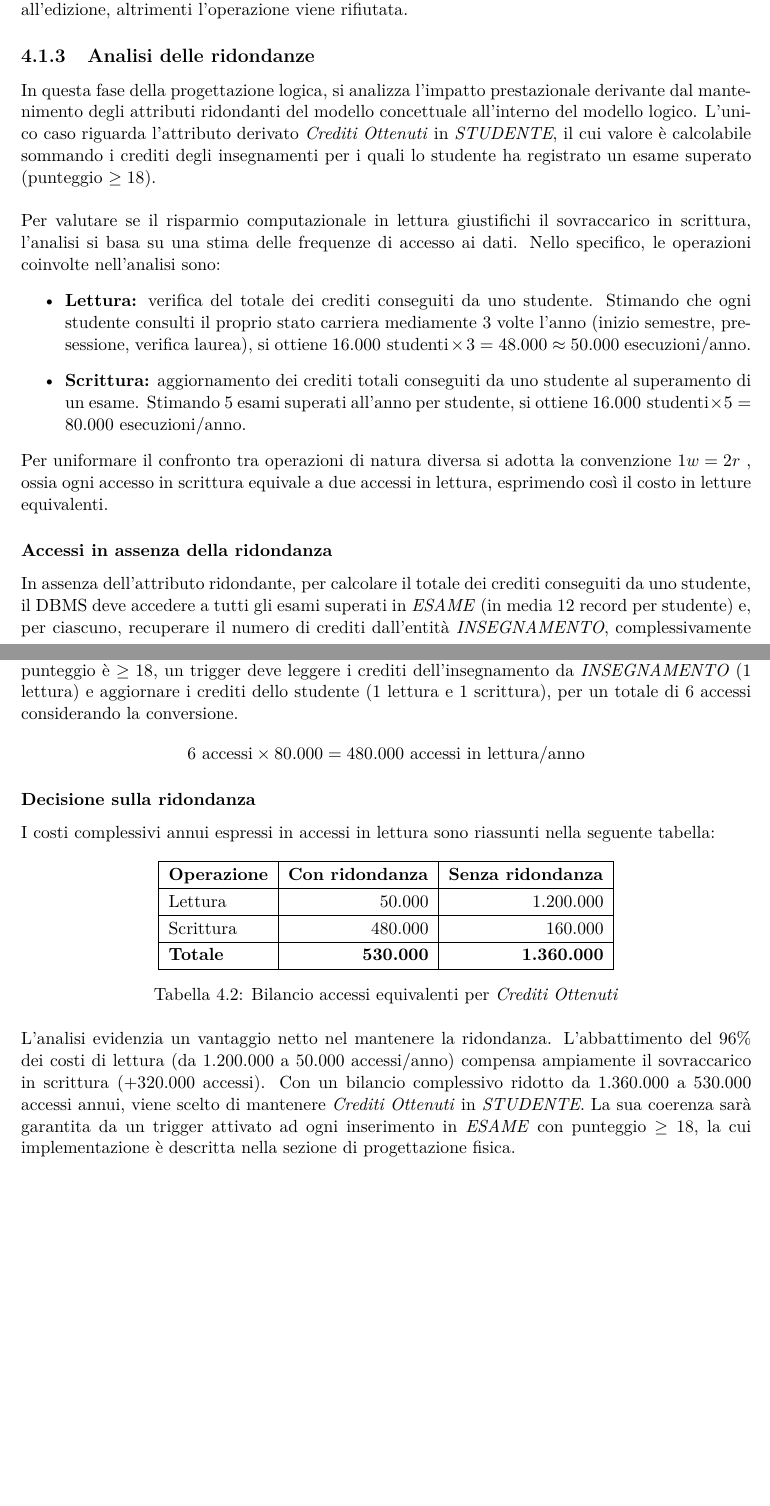
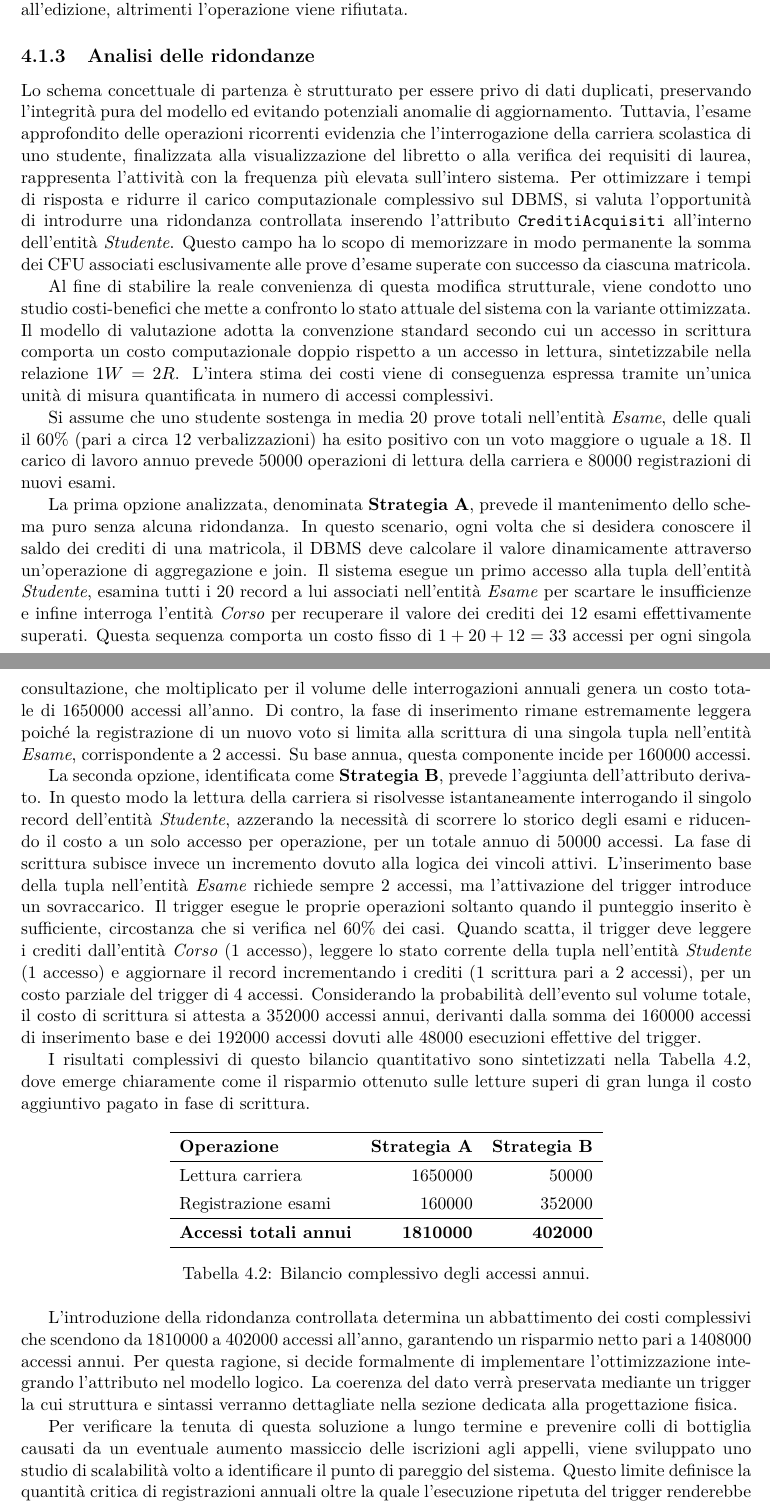
Before and after one commit to cossidente/database-lab-project, a LaTeX document (report/report.tex, which reads report/sections/4_schema_restructuring.tex): two parts of pages 11 and 12 of 18, joined at a grey line, cut so that both start at the same text, the shorter picture padded with empty space. Compiled offline with pdfLaTeX.

Commit message:
feat(docs): refactor of 4_schema_restructuring.tex

```diff
--- a/report/sections/4_schema_restructuring.tex
+++ b/report/sections/4_schema_restructuring.tex
@@ -130,38 +130,20 @@ per il corso corrispondente all'edizione, altrimenti l'operazione viene rifiutat
 \subsection{Analisi delle ridondanze}
 \label{ssec:analisi-delle-ridondanze}
 
-In questa fase della progettazione logica, si analizza l'impatto prestazionale
-derivante dal mantenimento degli attributi ridondanti
-del modello concettuale all'interno del modello logico.
-L'unico caso riguarda l'attributo derivato \textit{Crediti Ottenuti} in \textit{STUDENTE},
-il cui valore è calcolabile sommando i crediti degli insegnamenti
-per i quali lo studente ha registrato un esame superato (punteggio $\geq 18$). \\
+Lo schema concettuale di partenza è strutturato per essere privo di dati duplicati, preservando l'integrità pura del modello ed evitando potenziali anomalie di aggiornamento.
+Tuttavia, l'esame approfondito delle operazioni ricorrenti evidenzia che l'interrogazione della carriera scolastica di uno studente, finalizzata alla visualizzazione del libretto o alla verifica dei requisiti di laurea, rappresenta l'attività con la frequenza più elevata sull'intero sistema.
+Per ottimizzare i tempi di risposta e ridurre il carico computazionale complessivo sul DBMS, si valuta l'opportunità di introdurre una ridondanza controllata inserendo l'attributo \texttt{CreditiAcquisiti} all'interno dell'entità \textit{Studente}.
+Questo campo ha lo scopo di memorizzare in modo permanente la somma dei CFU associati esclusivamente alle prove d'esame superate con successo da ciascuna matricola.
 
-\noindent
-Per valutare se il risparmio computazionale in lettura
-giustifichi il sovraccarico in scrittura,
-l'analisi si basa su una stima delle frequenze di accesso ai dati.
-Nello specifico, le operazioni coinvolte nell'analisi sono:
-\begin{itemize}
-    \item \textbf{Lettura:} verifica del totale dei crediti conseguiti da uno studente.
-    Stimando che ogni studente consulti il proprio stato
-    carriera mediamente 3 volte l'anno (inizio semestre, pre-sessione, verifica laurea),
-    si ottiene $16.000 \text{ studenti} \times 3 = 48.000 \approx 50.000$ esecuzioni/anno.
-    \item \textbf{Scrittura:} aggiornamento dei crediti totali conseguiti da uno studente al superamento di un esame.
-    Stimando 5 esami superati all'anno per studente, si ottiene
-    $16.000 \text{ studenti} \times 5 = 80.000$ esecuzioni/anno.
-\end{itemize}
+Al fine di stabilire la reale convenienza di questa modifica strutturale, viene condotto uno studio costi-benefici che mette a confronto lo stato attuale del sistema con la variante ottimizzata.
+Il modello di valutazione adotta la convenzione standard secondo cui un accesso in scrittura comporta un costo computazionale doppio rispetto a un accesso in lettura, sintetizzabile nella relazione $1W = 2R$.
+L'intera stima dei costi viene di conseguenza espressa tramite un'unica unità di misura quantificata in numero di accessi complessivi.
 
-\noindent
-Per uniformare il confronto tra operazioni di natura diversa si adotta la convenzione $1w = 2r$ ,
-ossia ogni accesso in scrittura equivale a due accessi in lettura,
-esprimendo così il costo in letture equivalenti.
+Si assume che uno studente sostenga in media 20 prove totali nell'entità \textit{Esame}, delle quali il $60\%$ (pari a circa 12 verbalizzazioni) ha esito positivo con un voto maggiore o uguale a 18.
+Il carico di lavoro annuo prevede 50000 operazioni di lettura della carriera e 80000 registrazioni di nuovi esami.
 
-\subsubsection{Accessi in assenza della ridondanza}
-\label{sssec:accessi-in-assenza-della-ridondanza}
+La prima opzione analizzata, denominata \textbf{Strategia A}, prevede il mantenimento dello schema puro senza alcuna ridondanza.
+In questo scenario, ogni volta che si desidera conoscere il saldo dei crediti di una matricola, il DBMS deve calcolare il valore dinamicamente attraverso un'operazione di aggregazione e join.
+Il sistema esegue un primo accesso alla tupla dell'entità \textit{Studente}, esamina tutti i 20 record a lui associati nell'entità \textit{Esame} per scartare le insufficienze e infine interroga l'entità \textit{Corso} per recuperare il valore dei crediti dei 12 esami effettivamente superati. Questa sequenza comporta un costo fisso di $1 + 20 + 12 = 33$ accessi per ogni singola consultazione, che moltiplicato per il volume delle interrogazioni annuali genera un costo totale di 1650000 accessi all'anno.
+Di contro, la fase di inserimento rimane estremamente leggera poiché la registrazione di un nuovo voto si limita alla scrittura di una singola tupla nell'entità \textit{Esame}, corrispondente a 2 accessi. Su base annua, questa componente incide per 160000 accessi.
 
-In assenza dell'attributo ridondante, per calcolare il totale dei
-crediti conseguiti da uno studente, il DBMS deve accedere a tutti
-gli esami superati in \textit{ESAME} (in media 12 record per studente)
-e, per ciascuno, recuperare il numero di crediti
-dall'entità \textit{INSEGNAMENTO}, complessivamente
@@ -171 +150,4 @@ e una in \textit{INSEGNAMENTO}.
-$$24 \text{ letture} \times 50.000 \text{ volte/anno} = 1.200.000 \text{ accessi in lettura/anno}$$
+La seconda opzione, identificata come \textbf{Strategia B}, prevede l'aggiunta dell'attributo derivato.
+In questo modo la lettura della carriera si risolvesse istantaneamente interrogando il singolo record dell'entità \textit{Studente}, azzerando la necessità di scorrere lo storico degli esami e riducendo il costo a un solo accesso per operazione, per un totale annuo di 50000 accessi.
+La fase di scrittura subisce invece un incremento dovuto alla logica dei vincoli attivi. L'inserimento base della tupla nell'entità \textit{Esame} richiede sempre 2 accessi, ma l'attivazione del trigger introduce un sovraccarico.
+Il trigger esegue le proprie operazioni soltanto quando il punteggio inserito è sufficiente, circostanza che si verifica nel $60\%$ dei casi. Quando scatta, il trigger deve leggere i crediti dall'entità \textit{Corso} (1 accesso), leggere lo stato corrente della tupla nell'entità \textit{Studente} (1 accesso) e aggiornare il record incrementando i crediti (1 scrittura pari a 2 accessi), per un costo parziale del trigger di 4 accessi. Considerando la probabilità dell'evento sul volume totale, il costo di scrittura si attesta a 352000 accessi annui, derivanti dalla somma dei 160000 accessi di inserimento base e dei 192000 accessi dovuti alle 48000 esecuzioni effettive del trigger.
@@ -175,4 +154,3 @@ $$2 \text{ accessi} \times 80.000 \text{ volte/anno} = 160.000 \text{ accessi in
 
-\subsubsection{Accessi in presenza della ridondanza}
-\label{sssec:accessi-in-presenza-della-ridondanza}
+I risultati complessivi di questo bilancio quantitativo sono sintetizzati nella Tabella~\ref{tab:bilancio_ridondanza}, dove emerge chiaramente come il risparmio ottenuto sulle letture superi di gran lunga il costo aggiuntivo pagato in fase di scrittura.
 
@@ -185,40 +157,30 @@ $$1 \text{ lettura} \times 50.000 \text{ volte/anno} = 50.000 \text{ accessi in
-Al contrario, la scrittura si complica dato che oltre all'inserimento in \textit{ESAME}
-(1 scrittura), se il punteggio è $\geq 18$, un trigger deve leggere
-i crediti dell'insegnamento da \textit{INSEGNAMENTO} (1 lettura) e
-aggiornare i crediti dello studente (1 lettura e 1 scrittura),
-per un totale di 6 accessi considerando la conversione.
-$$6 \text{ accessi} \times 80.000 = 480.000 \text{ accessi in lettura/anno}$$
-
-\subsubsection{Decisione sulla ridondanza}
-\label{sssec:decisione-sulla-ridondanza}
-
-I costi complessivi annui espressi in accessi in lettura sono riassunti nella seguente tabella:
-
-\begin{table}[h]
+\begin{table}[h!]
     \centering
-    \renewcommand{\arraystretch}{1.2}
-    \begin{tabular}{|l|r|r|}
+    \renewcommand{\arraystretch}{1.3}
+    \begin{tabular}{lrr}
         \hline
-        \textbf{Operazione} & \textbf{Con ridondanza}
-        & \textbf{Senza ridondanza} \\
+        \textbf{Operazione} & \textbf{Strategia A} & \textbf{Strategia B} \\
         \hline
-        Lettura & 50.000 & 1.200.000 \\
+        Lettura carriera & 1650000 & 50000 \\
+        Registrazione esami & 160000 & 352000 \\
         \hline
-        Scrittura & 480.000 & 160.000 \\
-        \hline
-        \textbf{Totale} & \textbf{530.000} & \textbf{1.360.000} \\
+        \textbf{Accessi totali annui} & \textbf{1810000} & \textbf{402000} \\
         \hline
     \end{tabular}
-    \caption{Bilancio accessi equivalenti per \textit{Crediti Ottenuti}}
+    \caption{Bilancio complessivo degli accessi annui.}
+    \label{tab:bilancio_ridondanza}
 \end{table}
 
-\noindent
-L'analisi evidenzia un vantaggio netto nel mantenere la ridondanza.
-L'abbattimento del 96\% dei costi di lettura (da 1.200.000 a 50.000 accessi/anno)
-compensa ampiamente il sovraccarico in scrittura (+320.000 accessi).
-Con un bilancio complessivo ridotto da 1.360.000 a 530.000 accessi annui,
-viene scelto di mantenere \textit{Crediti Ottenuti} in \textit{STUDENTE}.
-La sua coerenza sarà garantita da un trigger
-attivato ad ogni inserimento in \textit{ESAME} con punteggio
-$\geq 18$, la cui implementazione è descritta nella sezione di
-progettazione fisica.
+L'introduzione della ridondanza controllata determina un abbattimento dei costi complessivi che scendono da 1810000 a 402000 accessi all'anno, garantendo un risparmio netto pari a 1408000 accessi annui.
+Per questa ragione, si decide formalmente di implementare l'ottimizzazione integrando l'attributo nel modello logico.
+La coerenza del dato verrà preservata mediante un trigger la cui struttura e sintassi verranno dettagliate nella sezione dedicata alla progettazione fisica.
+
+Per verificare la tenuta di questa soluzione a lungo termine e prevenire colli di bottiglia causati da un eventuale aumento massiccio delle iscrizioni agli appelli, viene sviluppato uno studio di scalabilità volto a identificare il punto di pareggio del sistema. Questo limite definisce la quantità critica di registrazioni annuali oltre la quale l'esecuzione ripetuta del trigger renderebbe la Strategia B meno efficiente rispetto al calcolo dinamico della Strategia A.
+Mantenendo stabile il numero di consultazioni della carriera a 50000 operazioni all'anno, l'uguaglianza matematica tra i costi delle due opzioni si verifica a una soglia limite di 666.667 operazioni di scrittura. Poiché il volume reale stimato per la facoltà si attesta su 80000 esami all'anno, il sistema si posiziona in un'area di assoluta sicurezza e convenienza prestazionale, dimostrando la piena sostenibilità e la futura scalabilità della scelta architetturale.
+
+% \begin{figure}[h!]
+%     \centering
+%     \includegraphics[width=0.9\textwidth]{img/punto_pareggio_ridondanza_nuovo.pdf}
+%     \caption{Analisi di scalabilità e individuazione del punto di pareggio al variare delle scritture annue.}
+%     \label{fig:punto_pareggio_ridondanza}
+% \end{figure}
```
Also changed, not shown: pyproject.toml (+3 -0 lines), report/sections/3_conceptual_design.tex (+2 -1 lines), report/sections/2_requirements_analysis.tex (line endings or trailing spaces), report/sections/4_schema_restructuring.tex (12 more changed lines), 2 other files.
